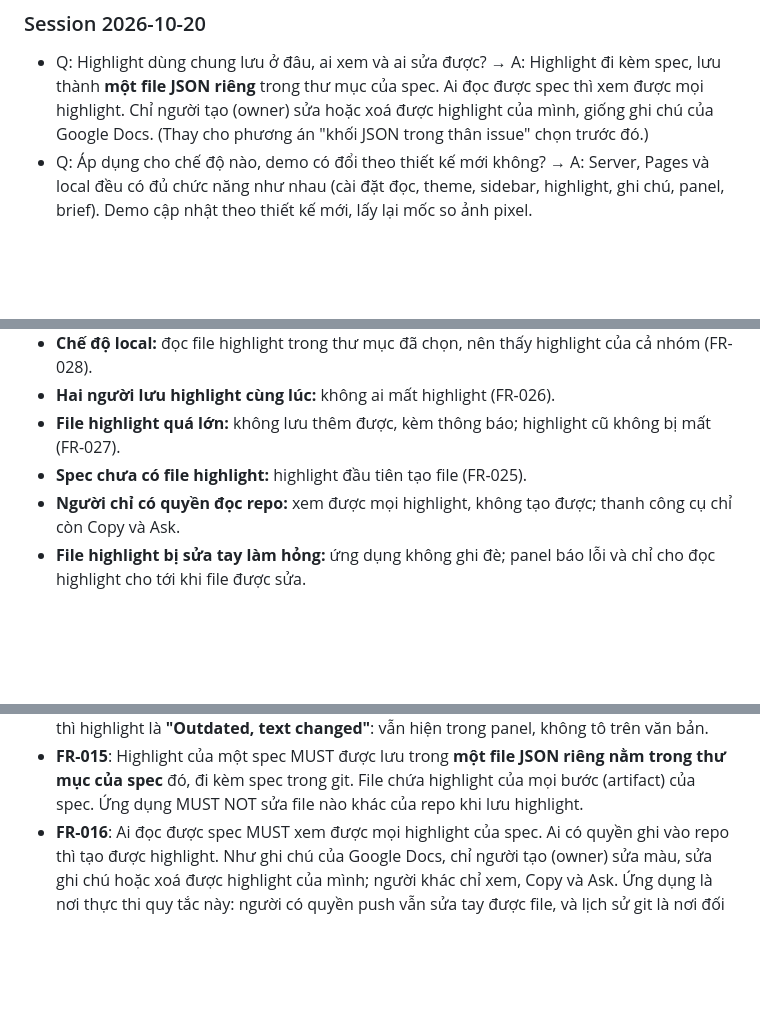
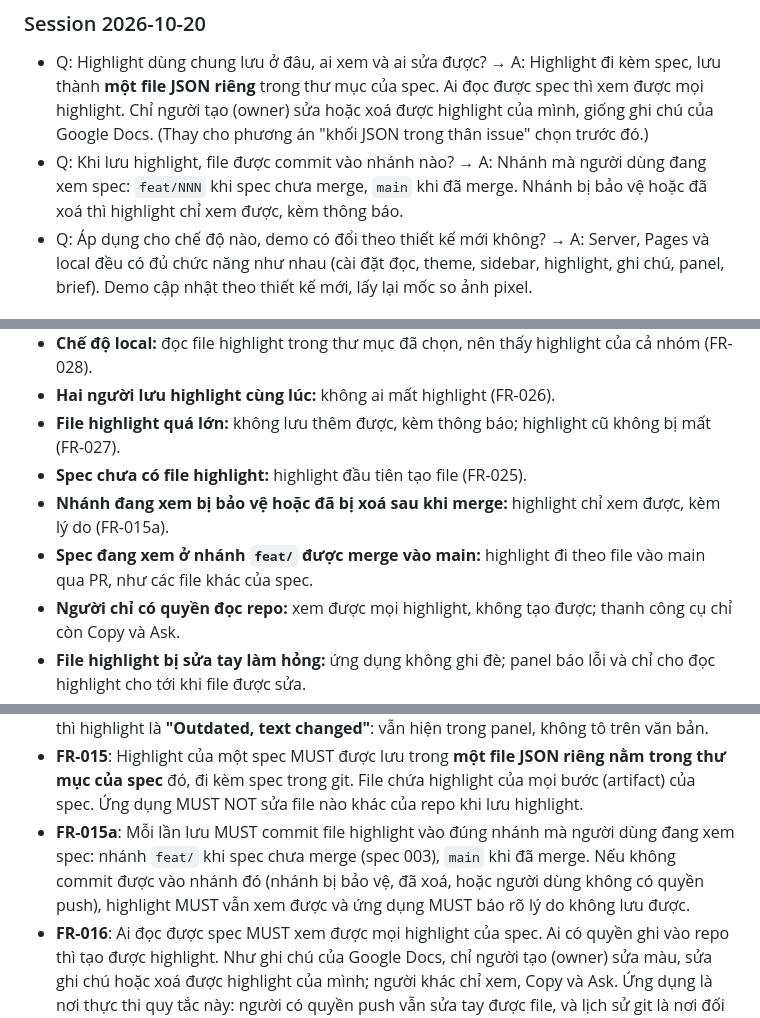
Before and after one commit to phungrk/speckit-ui, a Markdown page: specs/010-reader-highlights/spec.md, 3 parts joined by grey strips. Rendered like a GitHub page; blank space fills up the shorter version.

Commit message:
spec: 010 clarify which branch the highlights file is committed to
Co-Authored-By: Claude Opus 5.5 <noreply@anthropic.com>
Claude-Session: https://claude.ai/code/session_01T1gMe8RTVBNBKUyQHuPFAf

```diff
--- a/specs/010-reader-highlights/spec.md
+++ b/specs/010-reader-highlights/spec.md
@@ -13,6 +13,7 @@
 ### Session 2026-10-20
 
 - Q: Highlight dùng chung lưu ở đâu, ai xem và ai sửa được? → A: Highlight đi kèm spec, lưu thành **một file JSON riêng** trong thư mục của spec. Ai đọc được spec thì xem được mọi highlight. Chỉ người tạo (owner) sửa hoặc xoá được highlight của mình, giống ghi chú của Google Docs. (Thay cho phương án "khối JSON trong thân issue" chọn trước đó.)
+- Q: Khi lưu highlight, file được commit vào nhánh nào? → A: Nhánh mà người dùng đang xem spec: `feat/NNN` khi spec chưa merge, `main` khi đã merge. Nhánh bị bảo vệ hoặc đã xoá thì highlight chỉ xem được, kèm thông báo.
 - Q: Áp dụng cho chế độ nào, demo có đổi theo thiết kế mới không? → A: Server, Pages và local đều có đủ chức năng như nhau (cài đặt đọc, theme, sidebar, highlight, ghi chú, panel, brief). Demo cập nhật theo thiết kế mới, lấy lại mốc so ảnh pixel.
 
 ## Bối cảnh
@@ -146,6 +147,8 @@ Sidebar phải có ba tab: **Gate**, **Highlights {số lượng}**, **Copilot**
 - **Hai người lưu highlight cùng lúc:** không ai mất highlight (FR-026).
 - **File highlight quá lớn:** không lưu thêm được, kèm thông báo; highlight cũ không bị mất (FR-027).
 - **Spec chưa có file highlight:** highlight đầu tiên tạo file (FR-025).
+- **Nhánh đang xem bị bảo vệ hoặc đã bị xoá sau khi merge:** highlight chỉ xem được, kèm lý do (FR-015a).
+- **Spec đang xem ở nhánh `feat/` được merge vào main:** highlight đi theo file vào main qua PR, như các file khác của spec.
 - **Người chỉ có quyền đọc repo:** xem được mọi highlight, không tạo được; thanh công cụ chỉ còn Copy và Ask.
 - **File highlight bị sửa tay làm hỏng:** ứng dụng không ghi đè; panel báo lỗi và chỉ cho đọc highlight cho tới khi file được sửa.
 
@@ -179,6 +182,7 @@ Sidebar phải có ba tab: **Gate**, **Highlights {số lượng}**, **Copilot**
 - **FR-013**: Mỗi highlight có ghi chú MUST có ghim ở lề phải, ngang dòng đầu tiên của nó. Bấm ghim thì mở trình sửa ghi chú.
 - **FR-014**: Highlight MUST được gắn bằng chính đoạn văn, cộng khoảng 32 ký tự trước và sau, cộng vị trí lúc tạo để chọn đúng lần xuất hiện khi đoạn văn lặp lại. Không tìm thấy đoạn văn thì highlight là **"Outdated, text changed"**: vẫn hiện trong panel, không tô trên văn bản.
 - **FR-015**: Highlight của một spec MUST được lưu trong **một file JSON riêng nằm trong thư mục của spec** đó, đi kèm spec trong git. File chứa highlight của mọi bước (artifact) của spec. Ứng dụng MUST NOT sửa file nào khác của repo khi lưu highlight.
+- **FR-015a**: Mỗi lần lưu MUST commit file highlight vào đúng nhánh mà người dùng đang xem spec: nhánh `feat/` khi spec chưa merge (spec 003), `main` khi đã merge. Nếu không commit được vào nhánh đó (nhánh bị bảo vệ, đã xoá, hoặc người dùng không có quyền push), highlight MUST vẫn xem được và ứng dụng MUST báo rõ lý do không lưu được.
 - **FR-016**: Ai đọc được spec MUST xem được mọi highlight của spec. Ai có quyền ghi vào repo thì tạo được highlight. Như ghi chú của Google Docs, chỉ người tạo (owner) sửa màu, sửa ghi chú hoặc xoá được highlight của mình; người khác chỉ xem, Copy và Ask. Ứng dụng là nơi thực thi quy tắc này: người có quyền push vẫn sửa tay được file, và lịch sử git là nơi đối chiếu.
 - **FR-017**: Tạo hoặc sửa ghi chú MUST để lại dấu vết hoạt động: "{tên} noted on {Phase}: "{60 ký tự đầu}"". Dấu vết là thông điệp commit của lần lưu file highlight, nên đọc được trong lịch sử git của file.
 
```
